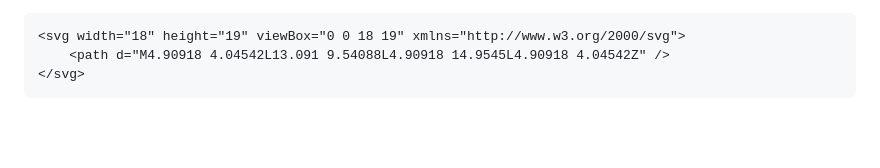
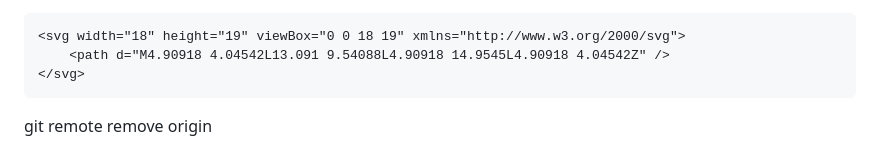
Before and after one commit to AndrewStartcev/Cash-Rocket, a Markdown page: README.md, the part around the change. GitHub-like rendering; blank space fills up the shorter version.

Commit message:
add info

````diff
--- a/README.md
+++ b/README.md
@@ -174,3 +174,5 @@ svg use {
 	<path d="M4.90918 4.04542L13.091 9.54088L4.90918 14.9545L4.90918 4.04542Z" />
 </svg>
 ```
+
+git remote remove origin
````
